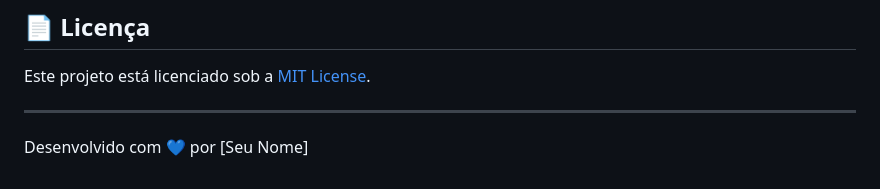
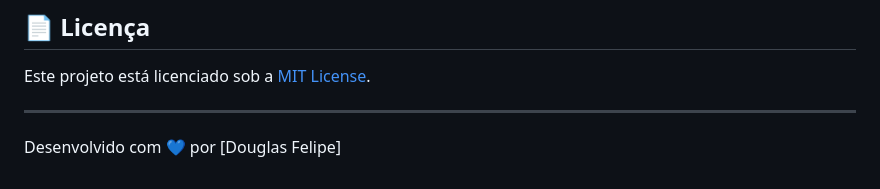
Before and after one commit to DougFelipe/commit-editor, a Markdown page: README.md, the part around the change. GitHub-like rendering.

```diff
--- a/README.md
+++ b/README.md
@@ -88,4 +88,4 @@ Este projeto está licenciado sob a [MIT License](LICENSE).
 
 ---
 
-Desenvolvido com 💙 por [Seu Nome]
+Desenvolvido com 💙 por [Douglas Felipe]
```
